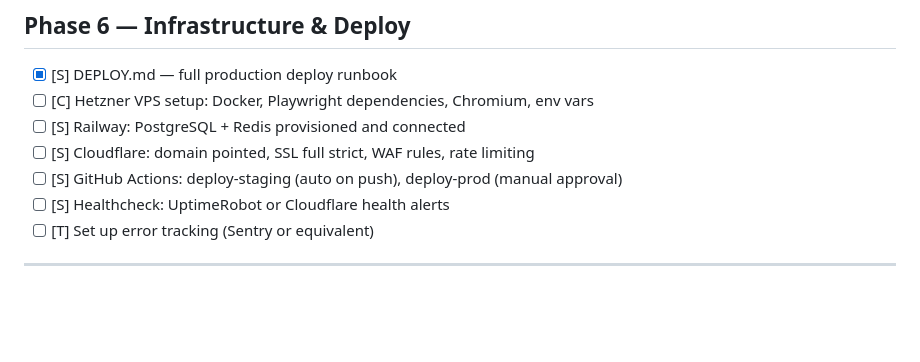
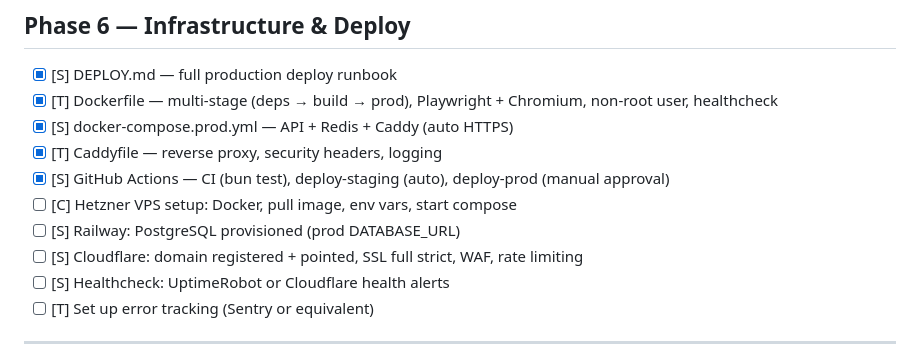
Before and after one commit to mynameisyou-cmyk/agent-tools, a Markdown page: TODO.md, the part around the change. GitHub-like rendering; blank space fills up the shorter version.

Commit message:
chore: mark infra items complete in TODO

```diff
--- a/TODO.md
+++ b/TODO.md
@@ -133,10 +133,13 @@ Ordered by dependency. Heartbeat works top to bottom.
 ## Phase 6 — Infrastructure & Deploy
 
 - [x] [S] DEPLOY.md — full production deploy runbook
-- [ ] [C] Hetzner VPS setup: Docker, Playwright dependencies, Chromium, env vars
-- [ ] [S] Railway: PostgreSQL + Redis provisioned and connected
-- [ ] [S] Cloudflare: domain pointed, SSL full strict, WAF rules, rate limiting
-- [ ] [S] GitHub Actions: deploy-staging (auto on push), deploy-prod (manual approval)
+- [x] [T] Dockerfile — multi-stage (deps → build → prod), Playwright + Chromium, non-root user, healthcheck
+- [x] [S] docker-compose.prod.yml — API + Redis + Caddy (auto HTTPS)
+- [x] [T] Caddyfile — reverse proxy, security headers, logging
+- [x] [S] GitHub Actions — CI (bun test), deploy-staging (auto), deploy-prod (manual approval)
+- [ ] [C] Hetzner VPS setup: Docker, pull image, env vars, start compose
+- [ ] [S] Railway: PostgreSQL provisioned (prod DATABASE_URL)
+- [ ] [S] Cloudflare: domain registered + pointed, SSL full strict, WAF, rate limiting
 - [ ] [S] Healthcheck: UptimeRobot or Cloudflare health alerts
 - [ ] [T] Set up error tracking (Sentry or equivalent)
 
```
